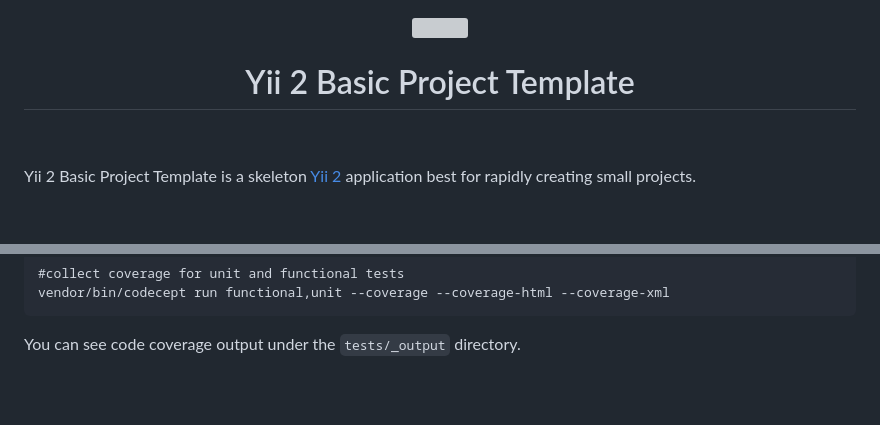
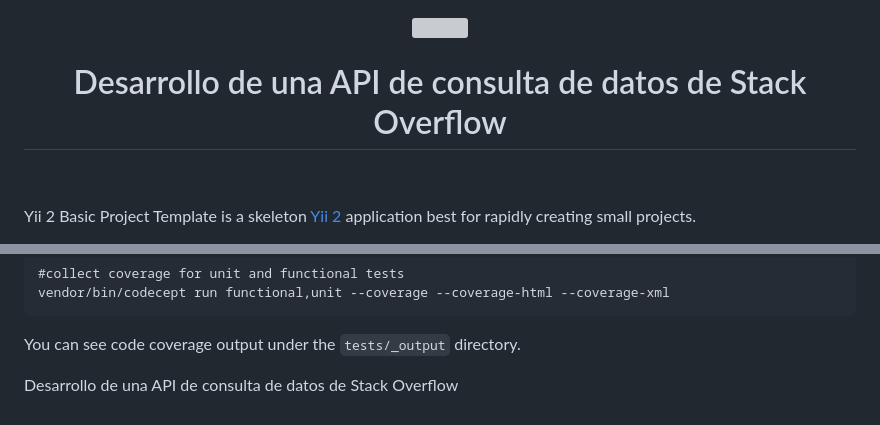
Before and after one commit to eduardoguada/preguntas2, a Markdown page: README.md, 2 parts joined by grey strips. GitHub-like rendering; blank space fills up the shorter version; grey boxes are pictures that could not be loaded.

````diff
--- a/README.md
+++ b/README.md
@@ -2,7 +2,7 @@
     <a href="https://github.com/yiisoft" target="_blank">
         <img src="https://avatars0.githubusercontent.com/u/993323" height="100px">
     </a>
-    <h1 align="center">Yii 2 Basic Project Template</h1>
+    <h1 align="center">Desarrollo de una API de consulta de datos de Stack Overflow</h1>
     <br>
 </p>
 
@@ -231,3 +231,5 @@ vendor/bin/codecept run functional,unit --coverage --coverage-html --coverage-xm
 ```
 
 You can see code coverage output under the `tests/_output` directory.
+
+Desarrollo de una API de consulta de datos de Stack Overflow
````
